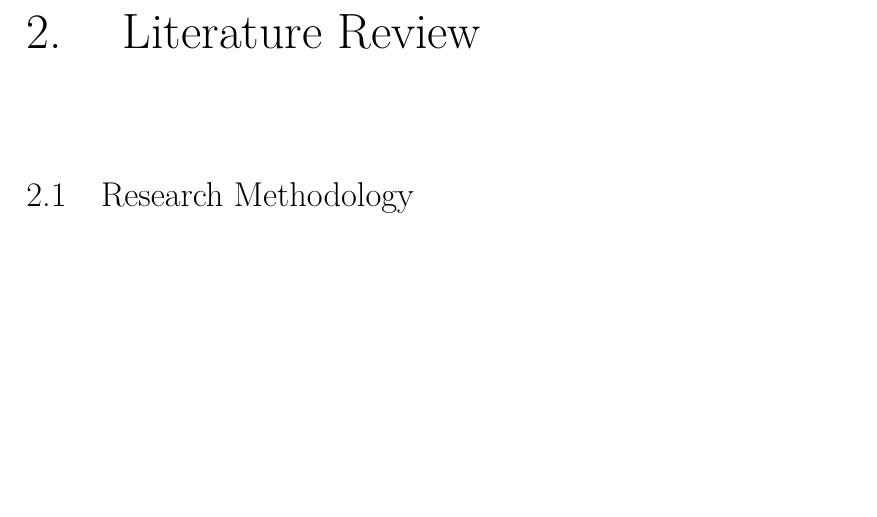
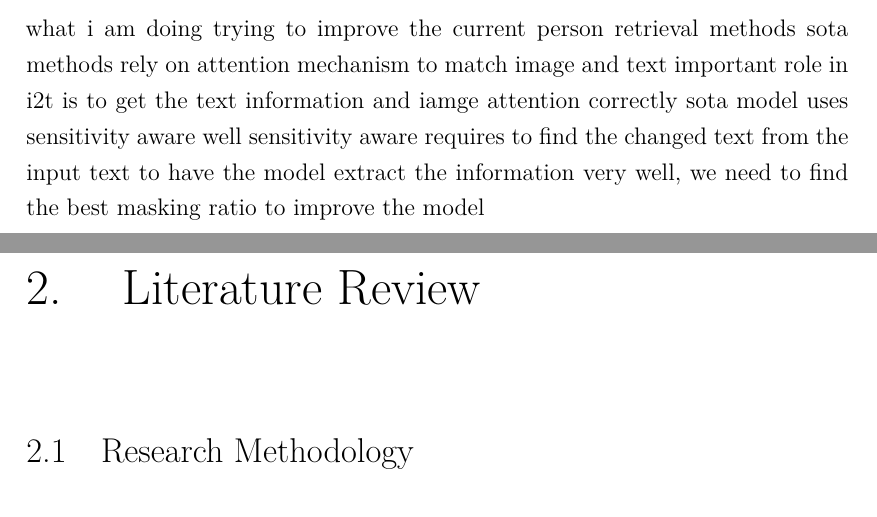
Before and after one commit to shiohiyoko/Master_thesis, a LaTeX thesis (main.tex, which reads chapters/1-intro.tex): part of page 5 of 15 before the commit and two parts of pages 4 and 5 of 15 after it, the two joined at a grey line, cut at the place of the change, the shorter picture padded with empty space. Compiled offline with XeLaTeX.

Commit message:
added information about intro

```diff
--- a/chapters/1-intro.tex
+++ b/chapters/1-intro.tex
@@ -18,3 +18,11 @@ But when i was looking through many papers, most of the
 we will tackle thorugh the attention differences between text and image information
 
 \section{Document structure}
+
+what i am doing
+trying to improve the current person retrieval methods
+sota methods rely on attention mechanism to match image and text
+important role in i2t is to get the text information and iamge attention correctly
+sota model uses sensitivity aware well
+sensitivity aware requires to find the changed text from the input text
+to have the model extract the information very well, we need to find the best masking ratio to improve the model
```
